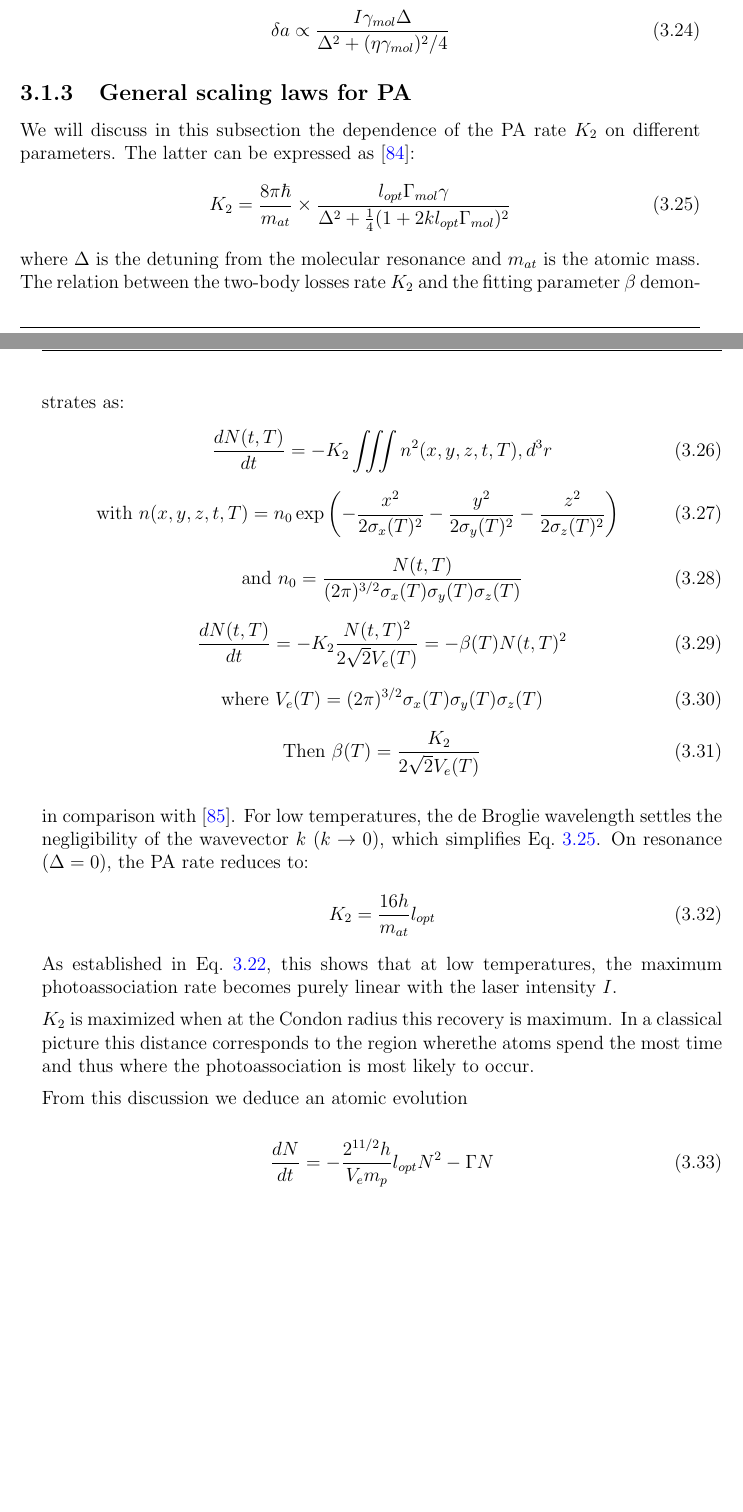
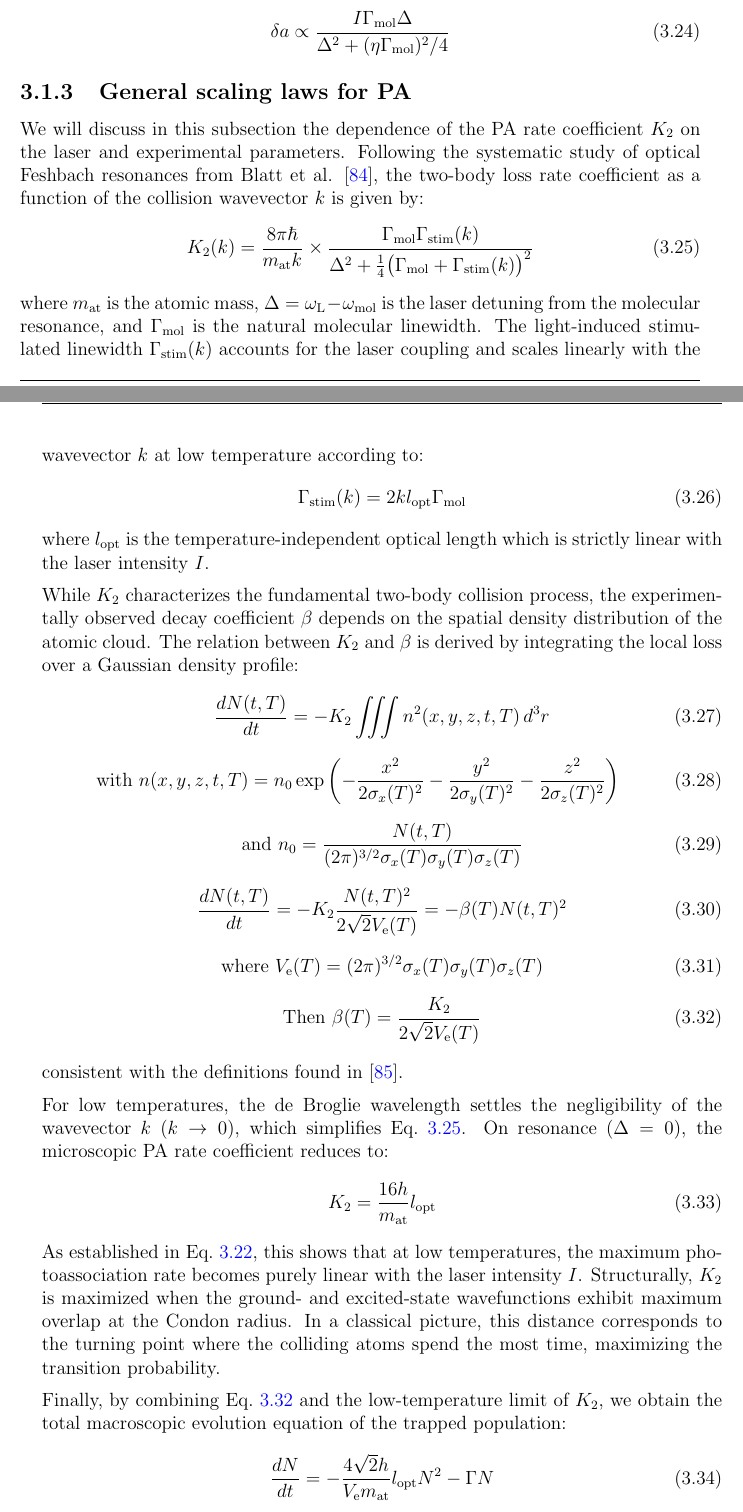
Before and after one commit to PaulineGuesdon/Inchallah-lui-il-marche, a LaTeX thesis (Manuscrit_these/these_main.tex, which reads Manuscrit_these/Chapitres/Engineering highly entangled system of photoassociated 87Sr atoms/Engineering highly entangled system of photoassociated 87Sr atoms.tex): two parts of pages 51 and 52 of 95, joined at a grey line, cut so that both start at the same text, the shorter picture padded with empty space. Compiled offline with pdfLaTeX.

Commit message:
corrections K2 beta

```diff
--- a/Manuscrit_these/Chapitres/Engineering highly entangled system of photoassociated 87Sr atoms/Engineering highly entangled system of photoassociated 87Sr atoms.tex
+++ b/Manuscrit_these/Chapitres/Engineering highly entangled system of photoassociated 87Sr atoms/Engineering highly entangled system of photoassociated 87Sr atoms.tex
@@ -235,40 +225,40 @@ where $\lambda = 689.45$~nm is the transition wavelength, $f_{rot}$ is a rotatio
 \end{equation}
 From this definition, one can easily deduce the direct dependence of $\delta a$ on $I$ and $\Delta$:
 \begin{equation}
-    \delta a \propto \frac{I\gamma_{mol}\Delta}{\Delta^2 + (\eta \gamma_{mol})^2/4}
+    \delta a \propto \frac{I\Gamma_{\text{mol}}\Delta}{\Delta^2 + (\eta \Gamma_{\text{mol}})^2/4}
 \end{equation}
 
+\subsection{General scaling laws for PA}
+We will discuss in this subsection the dependence of the PA rate coefficient $K_2$ on the laser and experimental parameters. Following the systematic study of optical Feshbach resonances from Blatt et al. \cite{blatt_systematic_2011}, the two-body loss rate coefficient as a function of the collision wavevector $k$ is given by:
+\begin{equation}
+    K_2(k) = \frac{8\pi \hbar}{m_{\text{at}} k} \times \frac{\Gamma_{\text{mol}} \Gamma_{\text{stim}}(k)}{\Delta^2 + \frac{1}{4}\big(\Gamma_{\text{mol}} + \Gamma_{\text{stim}}(k)\big)^2}
+    \label{K2 complet Blatt}
+\end{equation}
+where $m_{\text{at}}$ is the atomic mass, $\Delta = \omega_{\text{L}} - \omega_{\text{mol}}$ is the laser detuning from the molecular resonance, and $\Gamma_{\text{mol}}$ is the natural molecular linewidth. The light-induced stimulated linewidth $\Gamma_{\text{stim}}(k)$ accounts for the laser coupling and scales linearly with the wavevector $k$ at low temperature according to:
+\begin{equation}
+    \Gamma_{\text{stim}}(k) = 2 k l_{\text{opt}} \Gamma_{\text{mol}}
+    \label{eq:gamma_stim_blatt}
+\end{equation}
+where $l_{\text{opt}}$ is the temperature-independent optical length which is strictly linear with the laser intensity $I$.
 
-\subsection{General scaling laws for PA}
-We will discuss in this subsection the dependence of the PA rate $K_2$ on different parameters. The latter can be expressed as \cite{blatt_systematic_2011}:
-\begin{equation}
-    K_2 = \frac{8\pi \hbar}{m_{at}}\times \frac{l_{opt}\Gamma_{mol} \gamma}{\Delta^2 +\frac{1}{4}(1 + 2k l_{opt}\Gamma_{mol})^2} % Attention j'ai rajouté \Gamma_mol qui manquait souvent dans cette forme
-    \label{K2 complet}
-\end{equation}
-where $\Delta$ is the detuning from the molecular resonance and $m_{at}$ is the atomic mass.
-The relation between the two-body losses rate $K_2$ and the fitting parameter $\beta$ demonstrates as:
+While $K_2$ characterizes the fundamental two-body collision process, the experimentally observed decay coefficient $\beta$ depends on the spatial density distribution of the atomic cloud. The relation between $K_2$ and $\beta$ is derived by integrating the local loss over a Gaussian density profile:
 \begin{gather}
-\frac{dN(t,T)}{dt} = -K_2 \iiint n^2(x,y,z,t,T) , d^3r \label{eq:3.24}\\[1.5ex]
+\frac{dN(t,T)}{dt} = -K_2 \iiint n^2(x,y,z,t,T) \, d^3r \label{eq:3.24}\\[1.5ex]
 \text{with } n(x,y,z,t,T) = n_0 \exp\left( -\frac{x^2}{2\sigma_x(T)^2} - \frac{y^2}{2\sigma_y(T)^2} - \frac{z^2}{2\sigma_z(T)^2} \right) \label{eq:3.25} \\[1.5ex]
 \text{and } n_0 = \frac{N(t,T)}{(2\pi)^{3/2}\sigma_x(T)\sigma_y(T)\sigma_z(T)}\label{eq:3.25bis} \\[1.5ex]
-\frac{dN(t,T)}{dt} = -K_2 \frac{N(t,T)^2}{2\sqrt{2}V_e(T)} = -\beta(T) N(t,T)^2 \label{eq:3.26} \\[1.5ex]
-\text{where } V_e(T) = (2\pi)^{3/2} \sigma_x(T) \sigma_y(T) \sigma_z(T) \label{eq:3.27} \\[1.5ex]
-\text{Then } \beta(T) = \frac{K_2}{2\sqrt{2}V_e(T)} \label{eq:3.28}
+\frac{dN(t,T)}{dt} = -K_2 \frac{N(t,T)^2}{2\sqrt{2}V_{\text{e}}(T)} = -\beta(T) N(t,T)^2 \label{eq:3.26} \\[1.5ex]
+\text{where } V_{\text{e}}(T) = (2\pi)^{3/2} \sigma_x(T) \sigma_y(T) \sigma_z(T) \label{eq:3.27} \\[1.5ex]
+\text{Then } \beta(T) = \frac{K_2}{2\sqrt{2}V_{\text{e}}(T)} \label{eq:3.28}
 \end{gather}
+consistent with the definitions found in \cite{han_photoassociation_2018}.
 
-in comparison with \cite{han_photoassociation_2018}.
-For low temperatures, the de Broglie wavelength settles the negligibility of the wavevector $k$ ($k \to 0$), which simplifies Eq.~\ref{K2 complet}. On resonance ($\Delta = 0$), the PA rate reduces to:
+For low temperatures, the de Broglie wavelength settles the negligibility of the wavevector $k$ ($k \to 0$), which simplifies Eq.~\ref{K2 complet Blatt}. On resonance ($\Delta = 0$), the microscopic PA rate coefficient reduces to:
 \begin{equation}
-    K_2 = \frac{16h}{m_{at}}l_{opt}
+    K_2 = \frac{16h}{m_{\text{at}}}l_{\text{opt}}
 \end{equation}
-As established in Eq.~\ref{eq:lopt_definition}, this shows that at low temperatures, the maximum photoassociation rate becomes purely linear with the laser intensity $I$.
+As established in Eq.~\ref{eq:lopt_definition}, this shows that at low temperatures, the maximum photoassociation rate becomes purely linear with the laser intensity $I$. Structurally, $K_2$ is maximized when the ground- and excited-state wavefunctions exhibit maximum overlap at the Condon radius. In a classical picture, this distance corresponds to the turning point where the colliding atoms spend the most time, maximizing the transition probability.
 
-$K_2$ is maximized when at the Condon radius this recovery is maximum. In a classical picture
-this distance corresponds to the region wherethe atoms spend the most time and thus where the
-photoassociation is most likely to occur.
-
-From this discussion we deduce an atomic evolution
-
+Finally, by combining Eq.~\ref{eq:3.28} and the low-temperature limit of $K_2$, we obtain the total macroscopic evolution equation of the trapped population:
 \begin{equation}
-    \frac{dN}{dt} =  -\frac{2^{11/2} h }{V_e m_p}l_{opt}N^2 - \Gamma N
+    \frac{dN}{dt} = -\frac{4\sqrt{2} h }{V_{\text{e}} m_{\text{at}}}l_{\text{opt}}N^2 - \Gamma N
 \end{equation}
```
Also changed, not shown: Manuscrit_these/ref.bib (+12 -0 lines), Manuscrit_these/Chapitres/Engineering highly entangled system of photoassociated 87Sr atoms/Engineering highly entangled system of photoassociated 87Sr atoms.tex (36 more changed lines), 9 other files.
